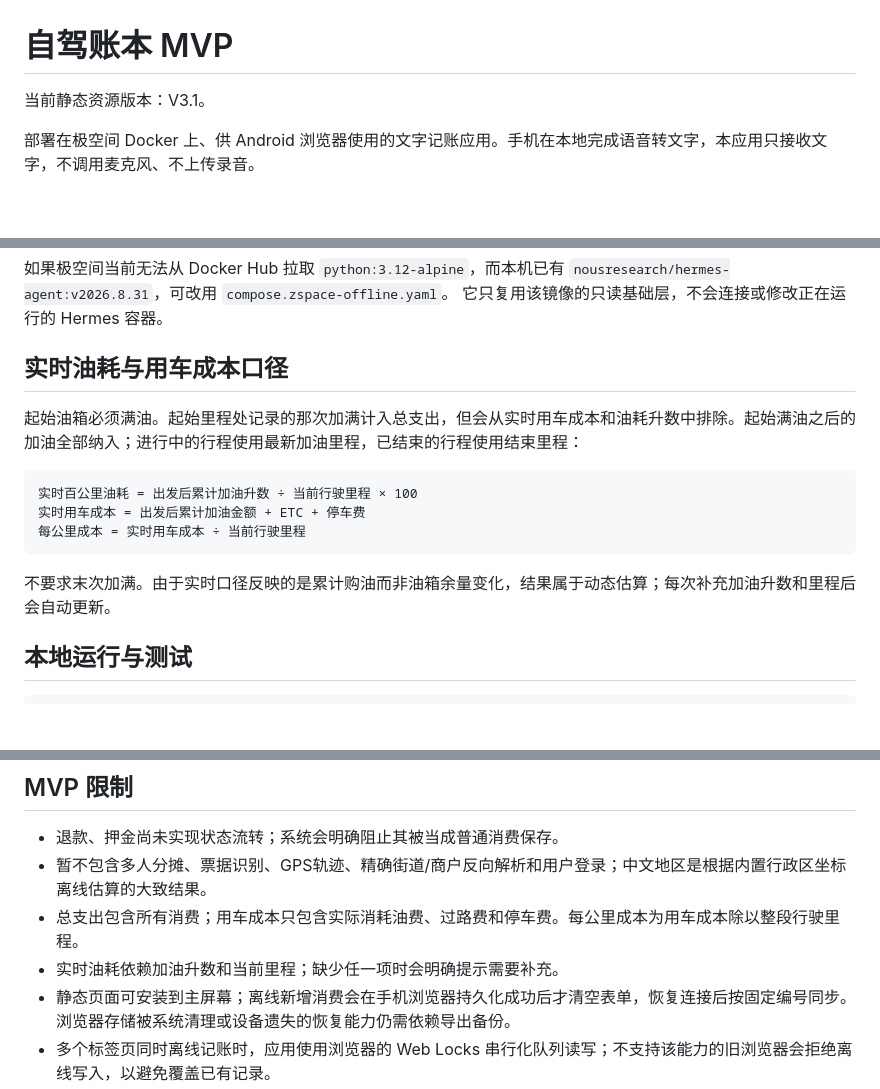
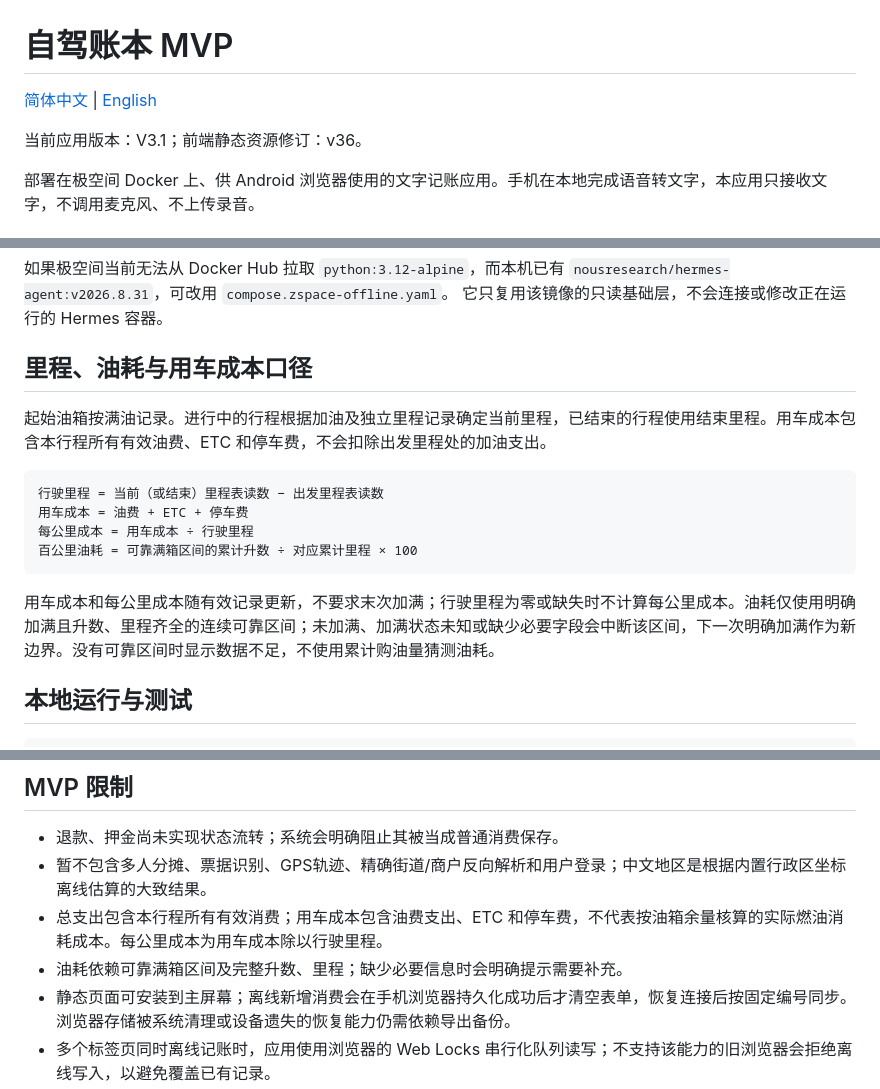
Before and after one commit to cdlyun/roadtrip-ledger, a Markdown page: README.md, 3 parts joined by grey strips. Rendered like a GitHub page; blank space fills up the shorter version.

Commit message:
docs: add English README and align metric explanations

````diff
--- a/README.md
+++ b/README.md
@@ -1,6 +1,8 @@
 # 自驾账本 MVP
 
-当前静态资源版本：V3.1。
+[简体中文](README.md) | [English](README.en.md)
+
+当前应用版本：V3.1；前端静态资源修订：v36。
 
 部署在极空间 Docker 上、供 Android 浏览器使用的文字记账应用。手机在本地完成语音转文字，本应用只接收文字，不调用麦克风、不上传录音。
 
@@ -39,17 +41,18 @@
 `nousresearch/hermes-agent:v2026.8.31`，可改用 `compose.zspace-offline.yaml`。
 它只复用该镜像的只读基础层，不会连接或修改正在运行的 Hermes 容器。
 
-## 实时油耗与用车成本口径
+## 里程、油耗与用车成本口径
 
-起始油箱必须满油。起始里程处记录的那次加满计入总支出，但会从实时用车成本和油耗升数中排除。起始满油之后的加油全部纳入；进行中的行程使用最新加油里程，已结束的行程使用结束里程：
+起始油箱按满油记录。进行中的行程根据加油及独立里程记录确定当前里程，已结束的行程使用结束里程。用车成本包含本行程所有有效油费、ETC 和停车费，不会扣除出发里程处的加油支出。
 
 ```text
-实时百公里油耗 = 出发后累计加油升数 ÷ 当前行驶里程 × 100
-实时用车成本 = 出发后累计加油金额 + ETC + 停车费
-每公里成本 = 实时用车成本 ÷ 当前行驶里程
+行驶里程 = 当前（或结束）里程表读数 − 出发里程表读数
+用车成本 = 油费 + ETC + 停车费
+每公里成本 = 用车成本 ÷ 行驶里程
+百公里油耗 = 可靠满箱区间的累计升数 ÷ 对应累计里程 × 100
 ```
 
-不要求末次加满。由于实时口径反映的是累计购油而非油箱余量变化，结果属于动态估算；每次补充加油升数和里程后会自动更新。
+用车成本和每公里成本随有效记录更新，不要求末次加满；行驶里程为零或缺失时不计算每公里成本。油耗仅使用明确加满且升数、里程齐全的连续可靠区间；未加满、加满状态未知或缺少必要字段会中断该区间，下一次明确加满作为新边界。没有可靠区间时显示数据不足，不使用累计购油量猜测油耗。
 
 ## 本地运行与测试
 
@@ -64,7 +67,7 @@ python3 -m unittest discover -s tests -v
 
 - 退款、押金尚未实现状态流转；系统会明确阻止其被当成普通消费保存。
 - 暂不包含多人分摊、票据识别、GPS轨迹、精确街道/商户反向解析和用户登录；中文地区是根据内置行政区坐标离线估算的大致结果。
-- 总支出包含所有消费；用车成本只包含实际消耗油费、过路费和停车费。每公里成本为用车成本除以整段行驶里程。
-- 实时油耗依赖加油升数和当前里程；缺少任一项时会明确提示需要补充。
+- 总支出包含本行程所有有效消费；用车成本包含油费支出、ETC 和停车费，不代表按油箱余量核算的实际燃油消耗成本。每公里成本为用车成本除以行驶里程。
+- 油耗依赖可靠满箱区间及完整升数、里程；缺少必要信息时会明确提示需要补充。
 - 静态页面可安装到主屏幕；离线新增消费会在手机浏览器持久化成功后才清空表单，恢复连接后按固定编号同步。浏览器存储被系统清理或设备遗失的恢复能力仍需依赖导出备份。
 - 多个标签页同时离线记账时，应用使用浏览器的 Web Locks 串行化队列读写；不支持该能力的旧浏览器会拒绝离线写入，以避免覆盖已有记录。
````
Also changed, not shown: README.en.md (added, +74 -0 lines).
